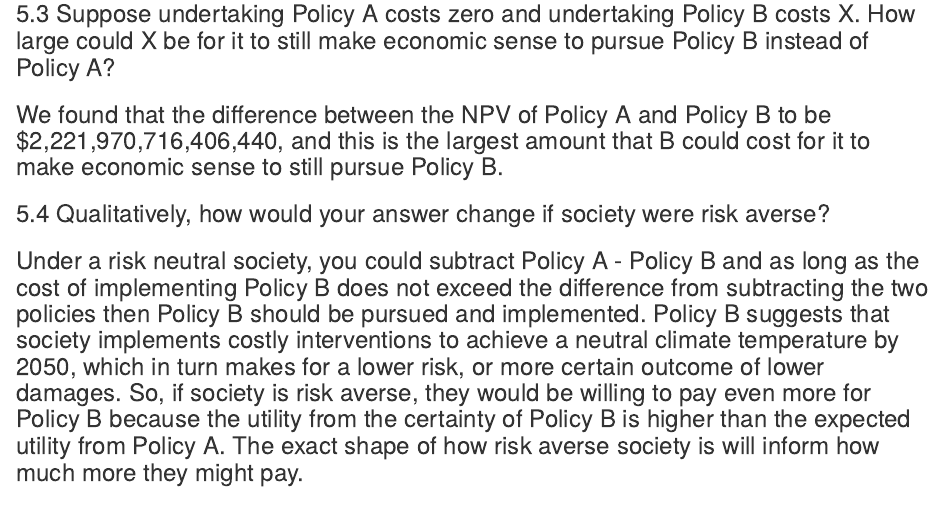
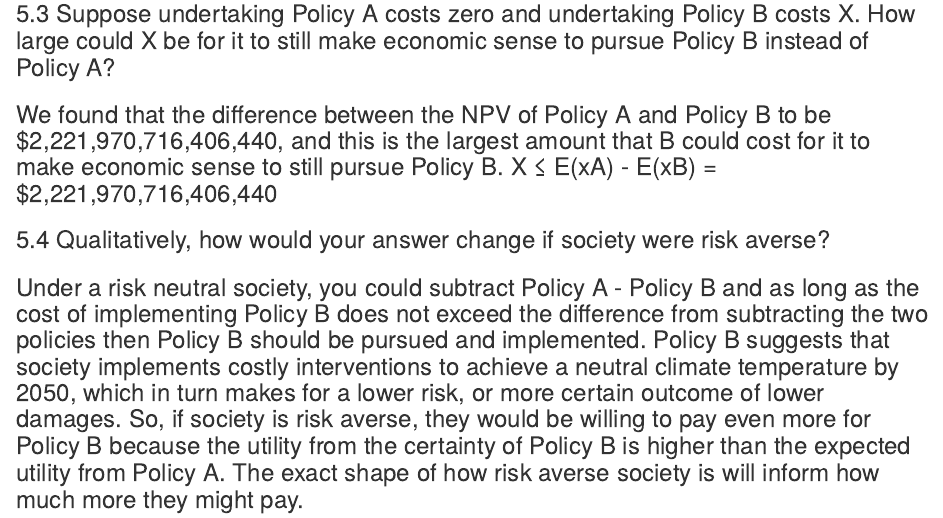
Before and after one commit to alxxgaynor/204_hw4, an R Markdown document (204_hw4.Rmd): the page in a window 1100 px wide, from 5140 px down. Rendered offline with R 4.5, knitr and Pandoc, with nearby package versions; drawn as R Markdown's standard HTML page in place of the format the file asks for; some code elsewhere in the file could not run offline; column names are cleaned by a stand-in for the janitor package.

Commit message:
few edits

```diff
--- a/204_hw4.Rmd
+++ b/204_hw4.Rmd
@@ -307,7 +306,7 @@ scc_price_per_discount_rate_4
 
 ### 5.3 Suppose undertaking Policy A costs zero and undertaking Policy B costs X. How large could X be for it to still make economic sense to pursue Policy B instead of Policy A?
 
-### We found that the difference between the NPV of Policy A and Policy B to be $2,221,970,716,406,440, and this is the largest amount that B could cost for it to make economic sense to still pursue Policy B.
+### We found that the difference between the NPV of Policy A and Policy B to be $2,221,970,716,406,440, and this is the largest amount that B could cost for it to make economic sense to still pursue Policy B. X ≤ E(xA) - E(xB) = $2,221,970,716,406,440
 
 ### 5.4 Qualitatively, how would your answer change if society were risk averse?
 
```
Also changed, not shown: 204_hw4.Rmd (1 more changed lines).
